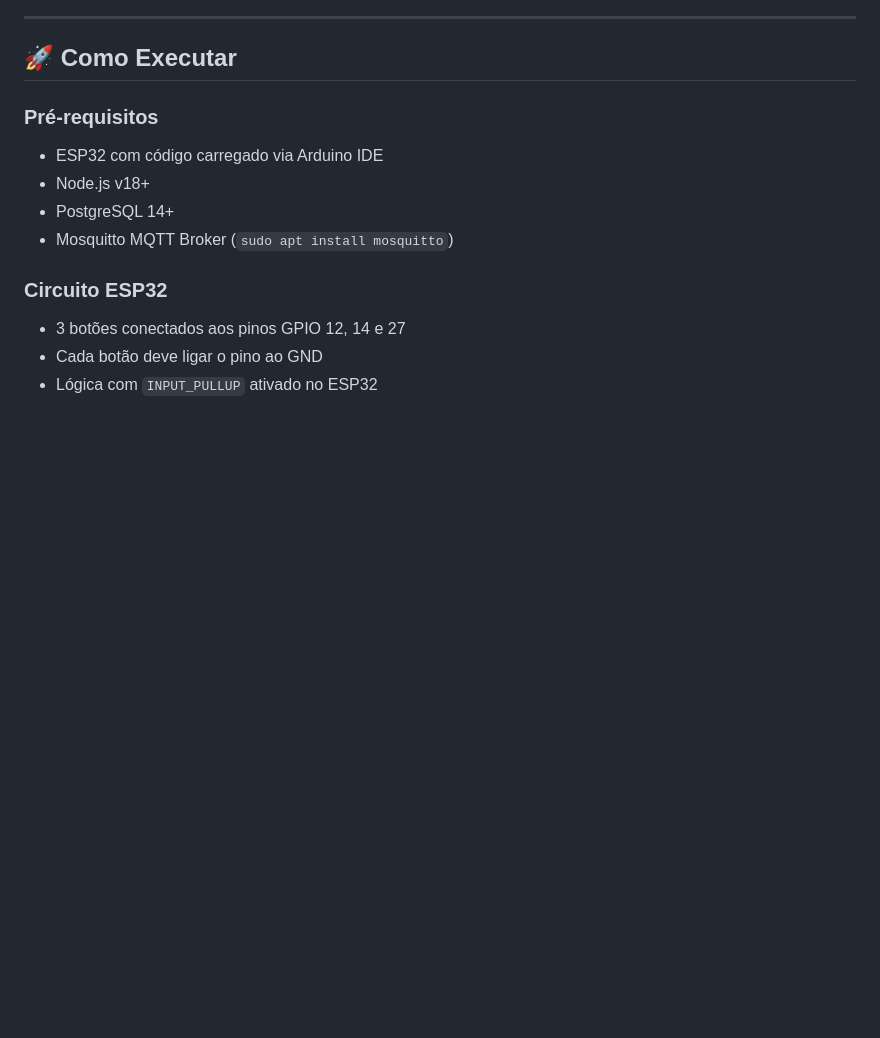
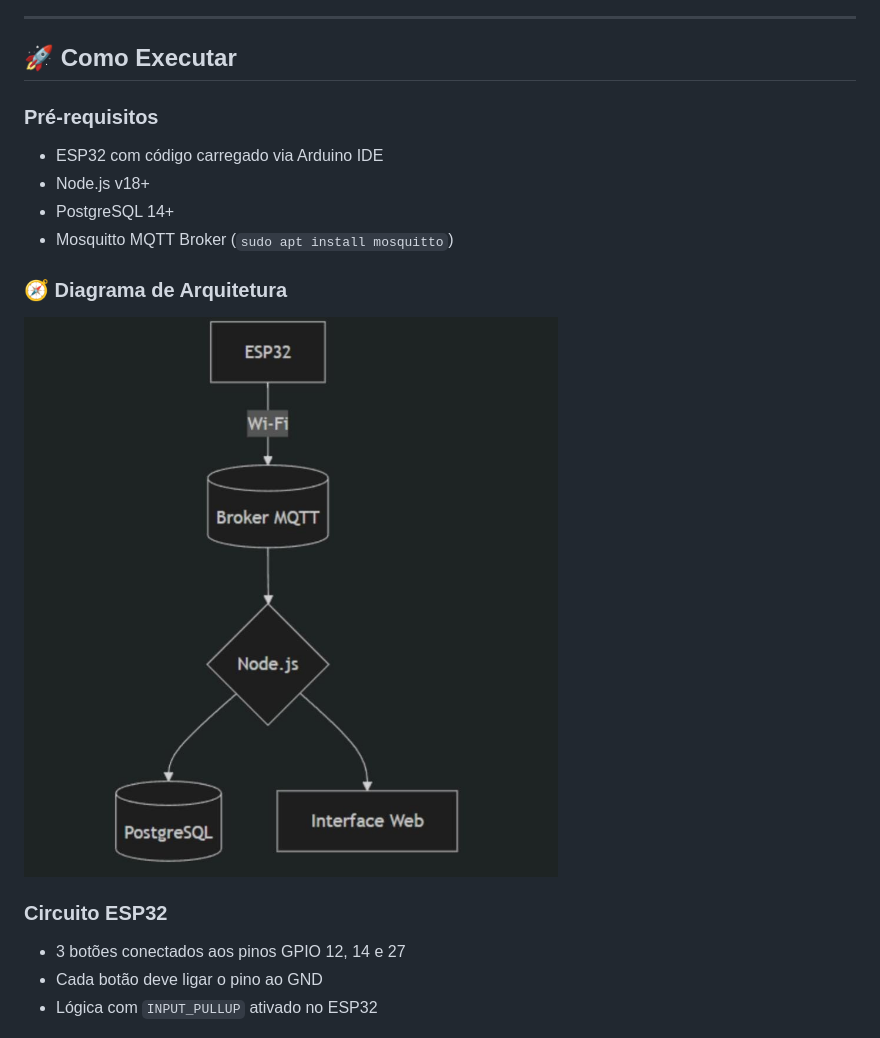
Before and after one commit to RafaelSM21/telegraph, a Markdown page: README.md, the part around the change. Drawn GitHub-style; pictures changed too: arquitetura.jpg (added); blank space fills up the shorter version.

Commit message:
Atualizacao do readme

```diff
--- a/README.md
+++ b/README.md
@@ -68,6 +68,10 @@ O Projeto Telégrafo utiliza o microcontrolador ESP32 e três botões físicos p
 - PostgreSQL 14+
 - Mosquitto MQTT Broker (`sudo apt install mosquitto`)
 
+### 🧭 Diagrama de Arquitetura
+
+<img src="./arquitetura.jpg" alt="Diagrama de Arquitetura do Projeto" />
+
 ### Circuito ESP32
 
 - 3 botões conectados aos pinos GPIO 12, 14 e 27
```
